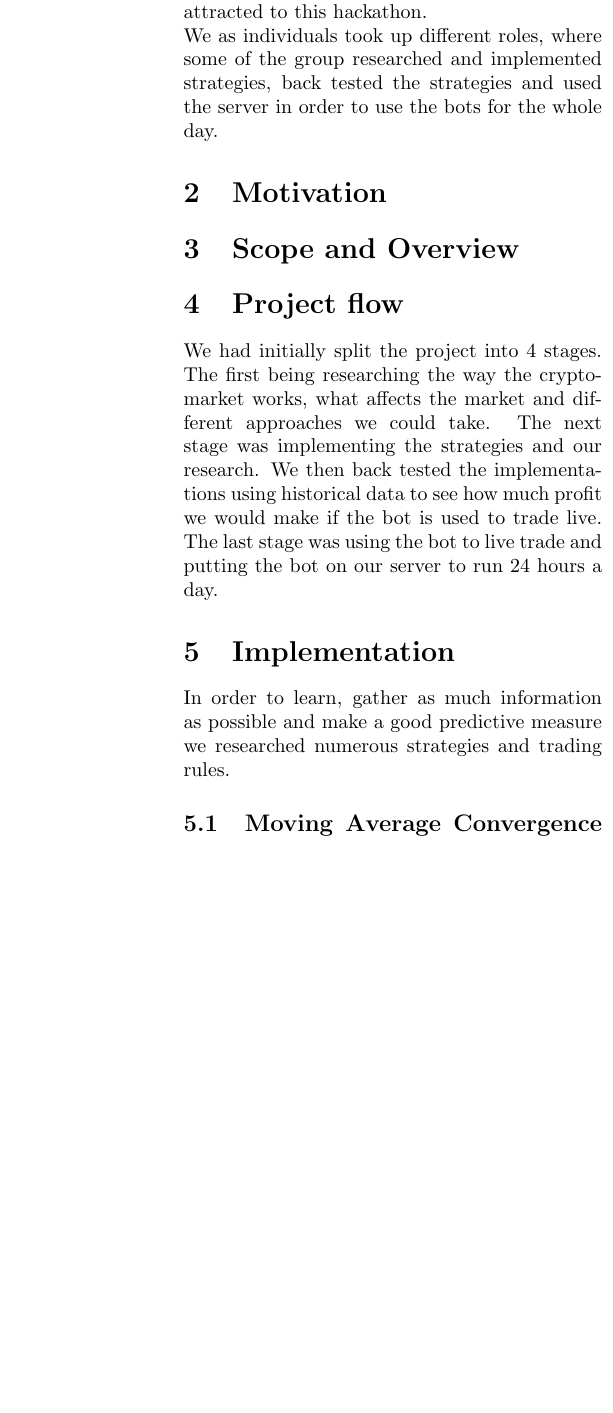
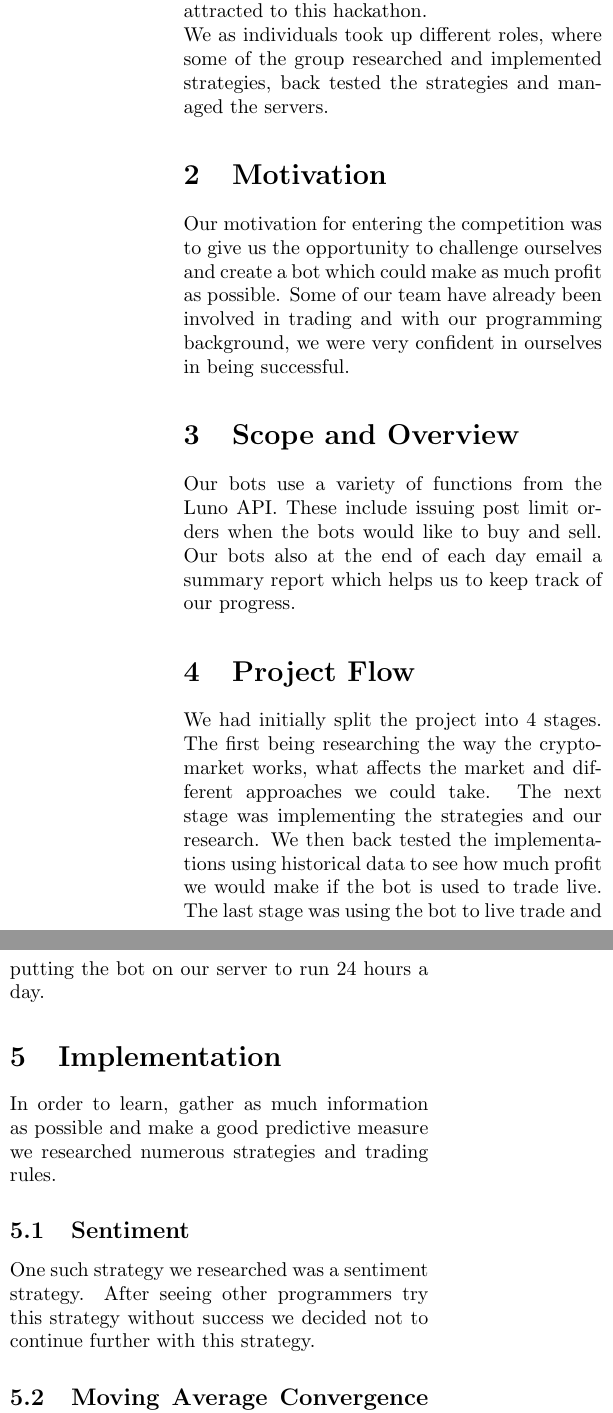
Before and after one commit to SanchitAjmera/ETHena, a LaTeX document (docs/Report.tex): part of one column of page 2 of 2 before the commit and two parts of the columns of page 2 of 3 after it, the two joined at a grey line, cut so that both start at the same text, the shorter picture padded with empty space. Compiled offline with pdfLaTeX.

Commit message:
Updated text

```diff
--- a/docs/Report.tex
+++ b/docs/Report.tex
@@ -69,16 +69,18 @@
 
 \section{Introduction}
 We are a group of first year students at Imperial College London studying Computing and Mathematics. We all have had an interest in trading and how we can implement algorithms in order to make useful and reliable predictions about the market and because of this we as a group were attracted to this hackathon.
-\\We as individuals took up different roles, where some of the group researched and implemented strategies, back tested the strategies and used the server in order to use the bots for the whole day.
+\\We as individuals took up different roles, where some of the group researched and implemented strategies, back tested the strategies and managed the servers.
 
 \section{Motivation}
-
+Our motivation for entering the competition was to give us the opportunity to challenge ourselves and create a bot which could make as much profit as possible. Some of our team have already been involved in trading and with our programming background, we were very confident in ourselves in being successful.
 \section{Scope and Overview}
-
-\section{Project flow}
+Our bots use a variety of functions from the Luno API. These include issuing post limit orders when the bots would like to buy and sell. Our bots also at the end of each day email a summary report which helps us to keep track of our progress.
+\section{Project Flow}
 We had initially split the project into 4 stages. The first being researching the way the crypto-market works, what affects the market and different approaches we could take. The next stage was implementing the strategies and our research. We then back tested the implementations using historical data to see how much profit we would make if the bot is used to trade live. The last stage was using the bot to live trade and putting the bot on our server to run 24 hours a day.
 \section{Implementation}
 In order to learn, gather as much information as possible and make a good predictive measure we researched numerous strategies and trading rules.
+\subsection{Sentiment}
+One such strategy we researched was a sentiment strategy. After seeing other programmers try this strategy without success we decided not to continue further with this strategy.
 \subsection{Moving Average Convergence Divergence}
 This was the first strategy we implemented after reviewing multiple strategies and to familiarise ourselves with the Luno API. The strategy signals to buy when a shorter term moving average crosses over a longer term moving average and signals to sells when the opposite occurs.
 \subsection{Relative Strength Index}
```
Also changed, not shown: docs/Report.tex (2 more changed lines).
